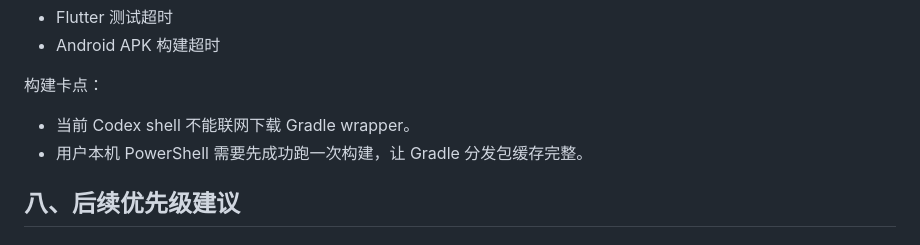
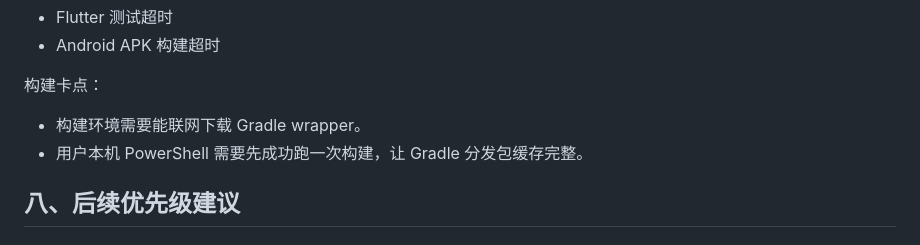
Before and after one commit to AndyMoting/Focus-Timer, a Markdown page: docs/Focus_Timer功能介绍.md, the part around the change. Drawn GitHub-style.

Commit message:
docs: fix last reference

```diff
--- a/docs/Focus_Timer功能介绍.md
+++ b/docs/Focus_Timer功能介绍.md
@@ -559,7 +559,7 @@ JSON 内容包含：
 
 构建卡点：
 
-- 当前 Codex shell 不能联网下载 Gradle wrapper。
+- 构建环境需要能联网下载 Gradle wrapper。
 - 用户本机 PowerShell 需要先成功跑一次构建，让 Gradle 分发包缓存完整。
 
 ## 八、后续优先级建议
```
